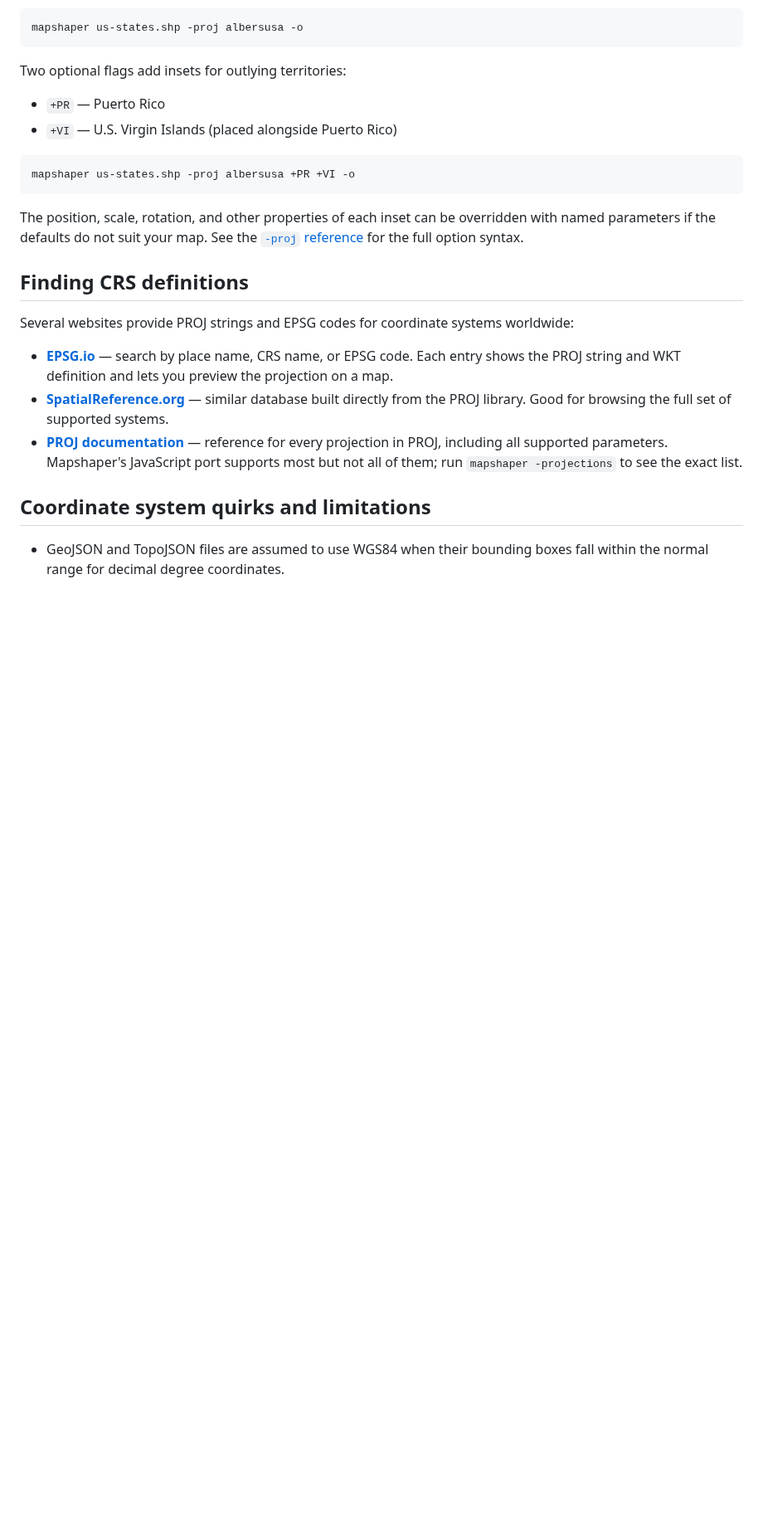
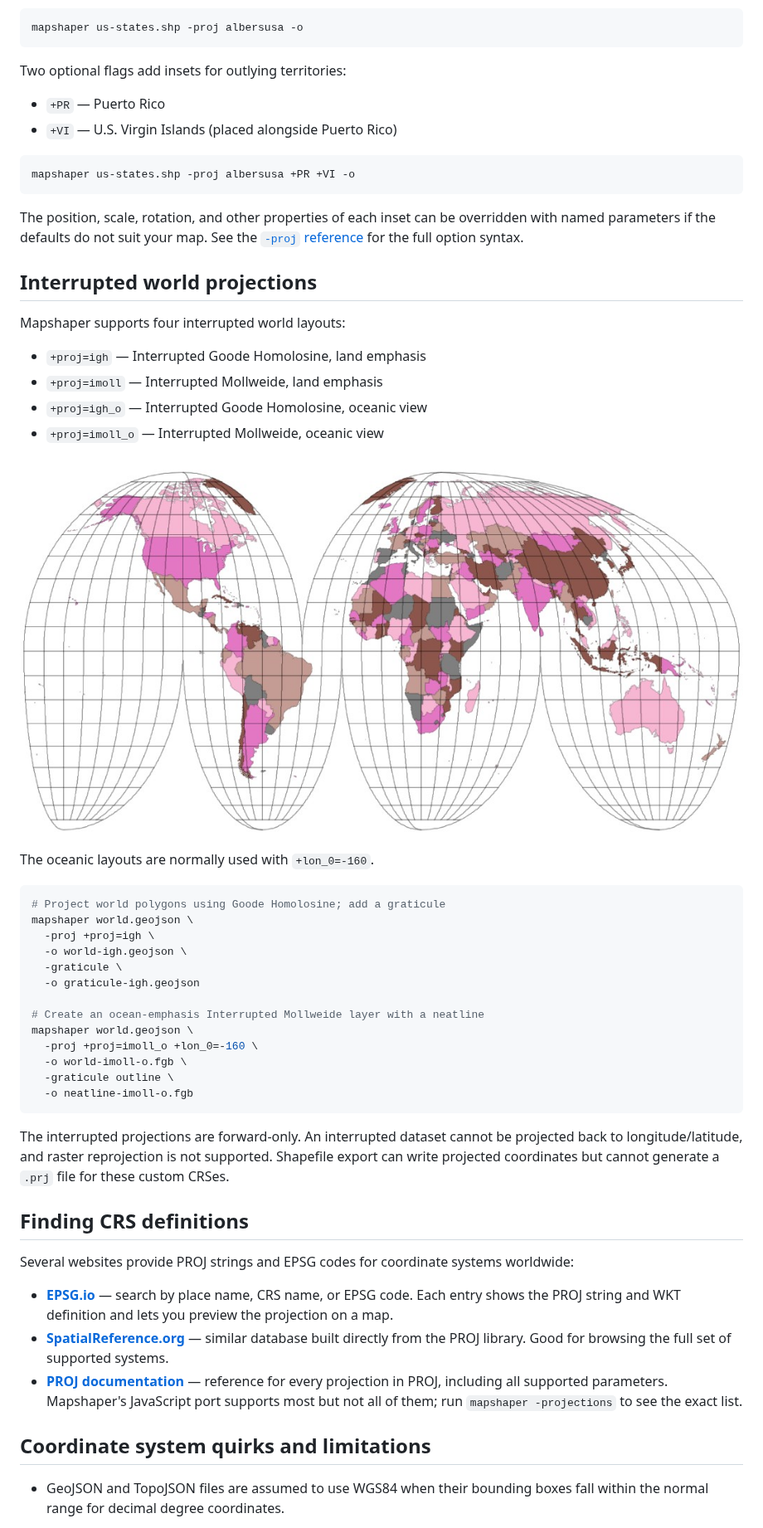
Before and after one commit to mbloch/mapshaper, a Markdown page: docs/guides/projections.html.md, the part around one of its changes. Shown at 83% size. Rendered like a GitHub page; pictures changed too: docs/images/interrupted-mollweide.png (added); blank space fills up the shorter version.

````diff
--- a/docs/guides/projections.html.md
+++ b/docs/guides/projections.html.md
@@ -96,6 +96,37 @@ mapshaper us-states.shp -proj albersusa +PR +VI -o
 
 The position, scale, rotation, and other properties of each inset can be overridden with named parameters if the defaults do not suit your map. See the [`-proj` reference](/docs/reference.html.md#-proj) for the full option syntax.
 
+## Interrupted world projections
+
+Mapshaper supports four interrupted world layouts:
+
+- `+proj=igh` — Interrupted Goode Homolosine, land emphasis
+- `+proj=imoll` — Interrupted Mollweide, land emphasis
+- `+proj=igh_o` — Interrupted Goode Homolosine, oceanic view
+- `+proj=imoll_o` — Interrupted Mollweide, oceanic view
+
+![Interrupted Mollweide world projection](/docs/images/interrupted-mollweide.png)
+
+The oceanic layouts are normally used with `+lon_0=-160`.
+
+```bash
+# Project world polygons using Goode Homolosine; add a graticule
+mapshaper world.geojson \
+  -proj +proj=igh \
+  -o world-igh.geojson \
+  -graticule \
+  -o graticule-igh.geojson
+
+# Create an ocean-emphasis Interrupted Mollweide layer with a neatline
+mapshaper world.geojson \
+  -proj +proj=imoll_o +lon_0=-160 \
+  -o world-imoll-o.fgb \
+  -graticule outline \
+  -o neatline-imoll-o.fgb
+```
+
+The interrupted projections are forward-only. An interrupted dataset cannot be projected back to longitude/latitude, and raster reprojection is not supported. Shapefile export can write projected coordinates but cannot generate a `.prj` file for these custom CRSes.
+
 ## Finding CRS definitions
 
 Several websites provide PROJ strings and EPSG codes for coordinate systems worldwide:
````
Also changed, not shown: other parts of docs/guides/projections.html.md (+1 -0 lines), docs/reference.html.md (+13 -3 lines), 9 other files.
